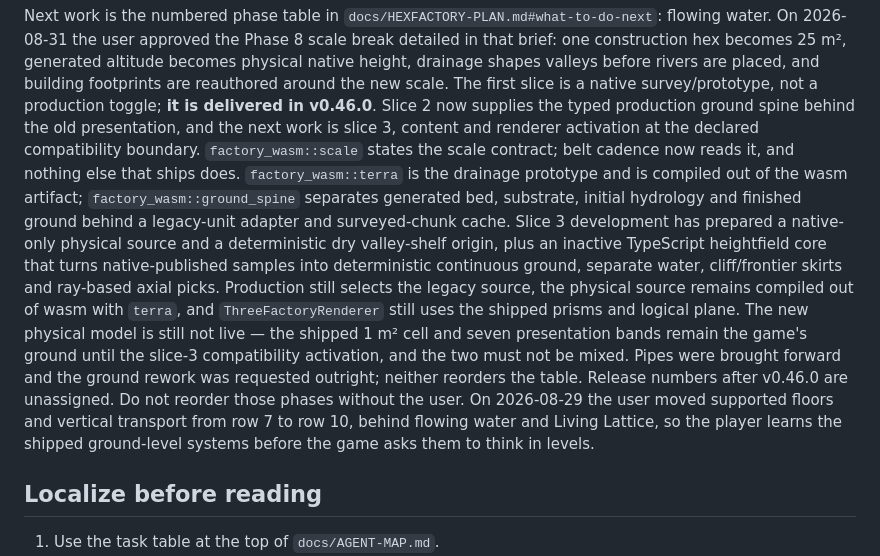
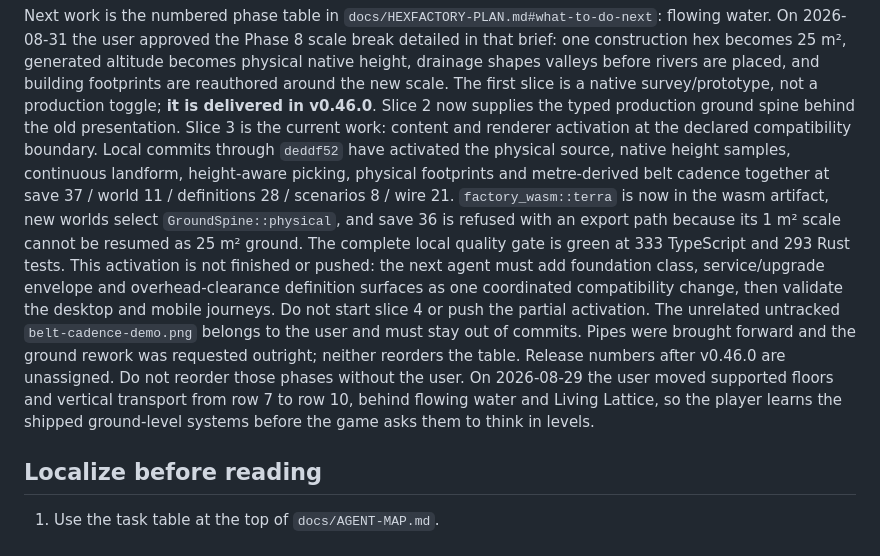
Before and after one commit to Sidem/HexFactory, a Markdown page: AGENTS.md, the part around the change. Drawn GitHub-style.

```diff
--- a/AGENTS.md
+++ b/AGENTS.md
@@ -18,23 +18,22 @@ On 2026-08-31 the user approved the Phase 8 scale break detailed in that brief:
 becomes 25 m², generated altitude becomes physical native height, drainage shapes valleys before
 rivers are placed, and building footprints are reauthored around the new scale. The first slice is a
 native survey/prototype, not a production toggle; **it is delivered in v0.46.0**. Slice 2 now supplies
-the typed production ground spine behind the old presentation, and the next work is slice 3, content
-and renderer activation at the declared compatibility boundary. `factory_wasm::scale` states the
-scale contract; belt cadence now reads it, and nothing else that ships does. `factory_wasm::terra` is the drainage prototype and
-is compiled out of the wasm artifact; `factory_wasm::ground_spine` separates generated bed,
-substrate, initial hydrology and finished ground behind a legacy-unit adapter and surveyed-chunk
-cache. Slice 3 development has prepared a native-only physical source and a deterministic dry
-valley-shelf origin, plus an inactive TypeScript heightfield core that turns native-published
-samples into deterministic continuous ground, separate water, cliff/frontier skirts and ray-based
-axial picks. Production still selects the legacy source, the physical source remains compiled out
-of wasm with `terra`, and `ThreeFactoryRenderer` still uses the shipped prisms and logical plane.
-The new physical model is still not live — the shipped 1 m² cell and seven presentation bands remain
-the game's ground until the slice-3 compatibility activation, and the two must not be mixed. Pipes were
-brought forward and the ground rework
-was requested outright; neither reorders the table. Release numbers after v0.46.0 are unassigned. Do
-not reorder those phases without the user. On 2026-08-29 the user moved supported floors and vertical
-transport from row 7 to row 10, behind flowing water and Living Lattice, so the player learns the
-shipped ground-level systems before the game asks them to think in levels.
+the typed production ground spine behind the old presentation. Slice 3 is the current work: content
+and renderer activation at the declared compatibility boundary. Local commits through `deddf52`
+have activated the physical source, native height samples, continuous landform, height-aware
+picking, physical footprints and metre-derived belt cadence together at save 37 / world 11 /
+definitions 28 / scenarios 8 / wire 21. `factory_wasm::terra` is now in the wasm artifact, new worlds
+select `GroundSpine::physical`, and save 36 is refused with an export path because its 1 m² scale
+cannot be resumed as 25 m² ground. The complete local quality gate is green at 333 TypeScript and
+293 Rust tests. This activation is not finished or pushed: the next agent must add foundation class,
+service/upgrade envelope and overhead-clearance definition surfaces as one coordinated compatibility
+change, then validate the desktop and mobile journeys. Do not start slice 4 or push the partial
+activation. The unrelated untracked `belt-cadence-demo.png` belongs to the user and must stay out of
+commits. Pipes were brought forward and the ground rework was requested outright; neither reorders
+the table. Release numbers after v0.46.0 are unassigned. Do not reorder those phases without the
+user. On 2026-08-29 the user moved supported floors and vertical transport from row 7 to row 10,
+behind flowing water and Living Lattice, so the player learns the shipped ground-level systems
+before the game asks them to think in levels.
 
 ## Localize before reading
 
```
Also changed, not shown: docs/HEXFACTORY-PLAN.md (+7 -4 lines).
